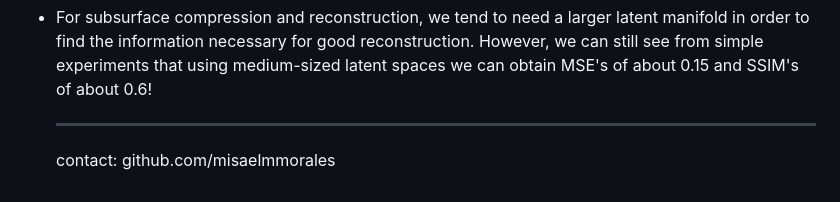
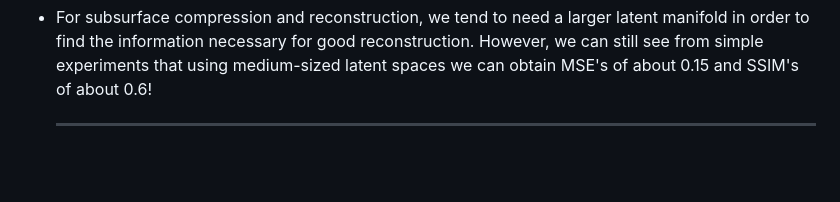
Before and after one commit to misaelmmorales/Dimensionality-Reduction, a Markdown page: README.md, the part around the change. GitHub-like rendering; blank space fills up the shorter version.

```diff
--- a/README.md
+++ b/README.md
@@ -39,4 +39,3 @@ Remarks:
 - For subsurface compression and reconstruction, we tend to need a larger latent manifold in order to find the information necessary for good reconstruction. However, we can still see from simple experiments that using medium-sized latent spaces we can obtain MSE's of about 0.15 and SSIM's of about 0.6!
 
   ***
-  contact: github.com/misaelmmorales
```
